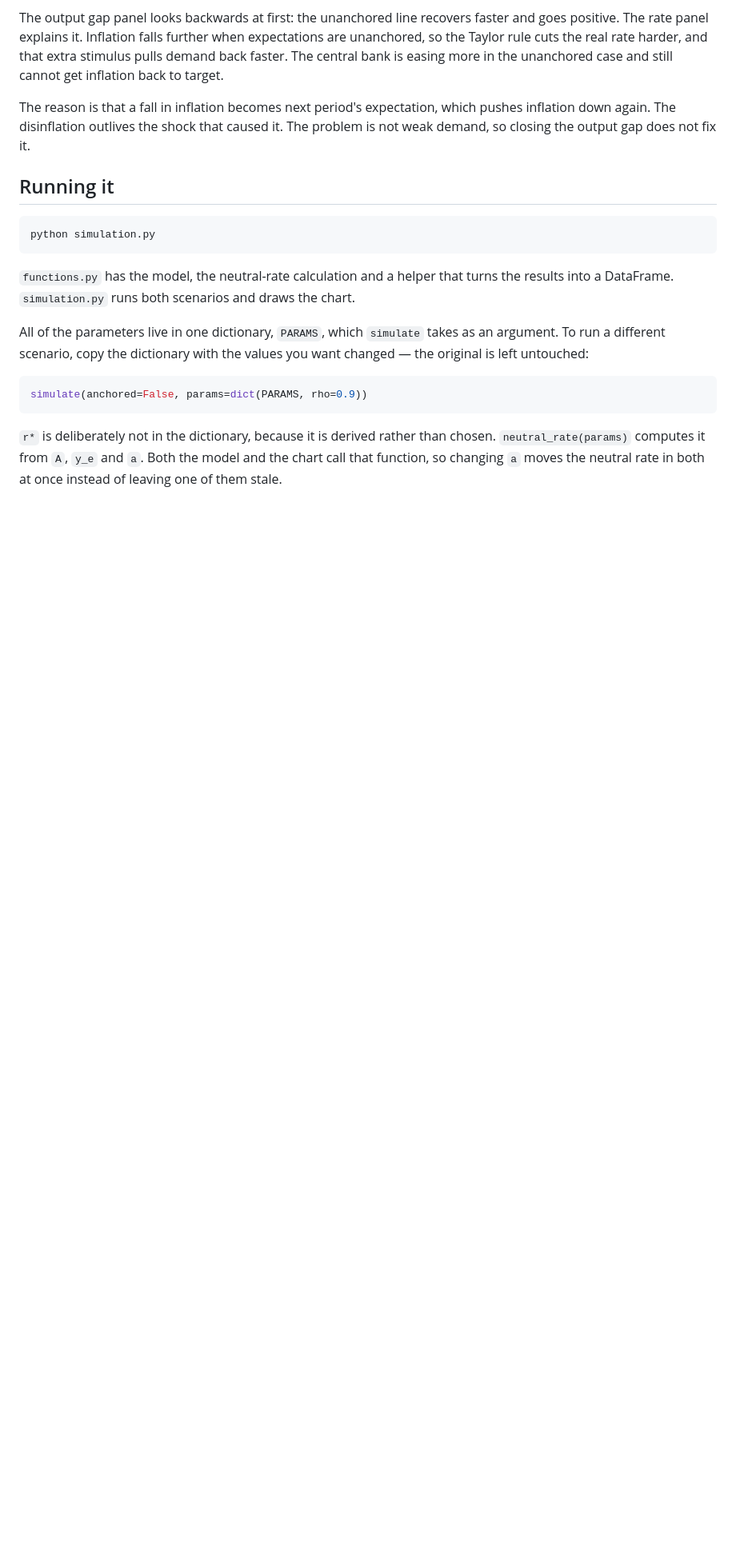
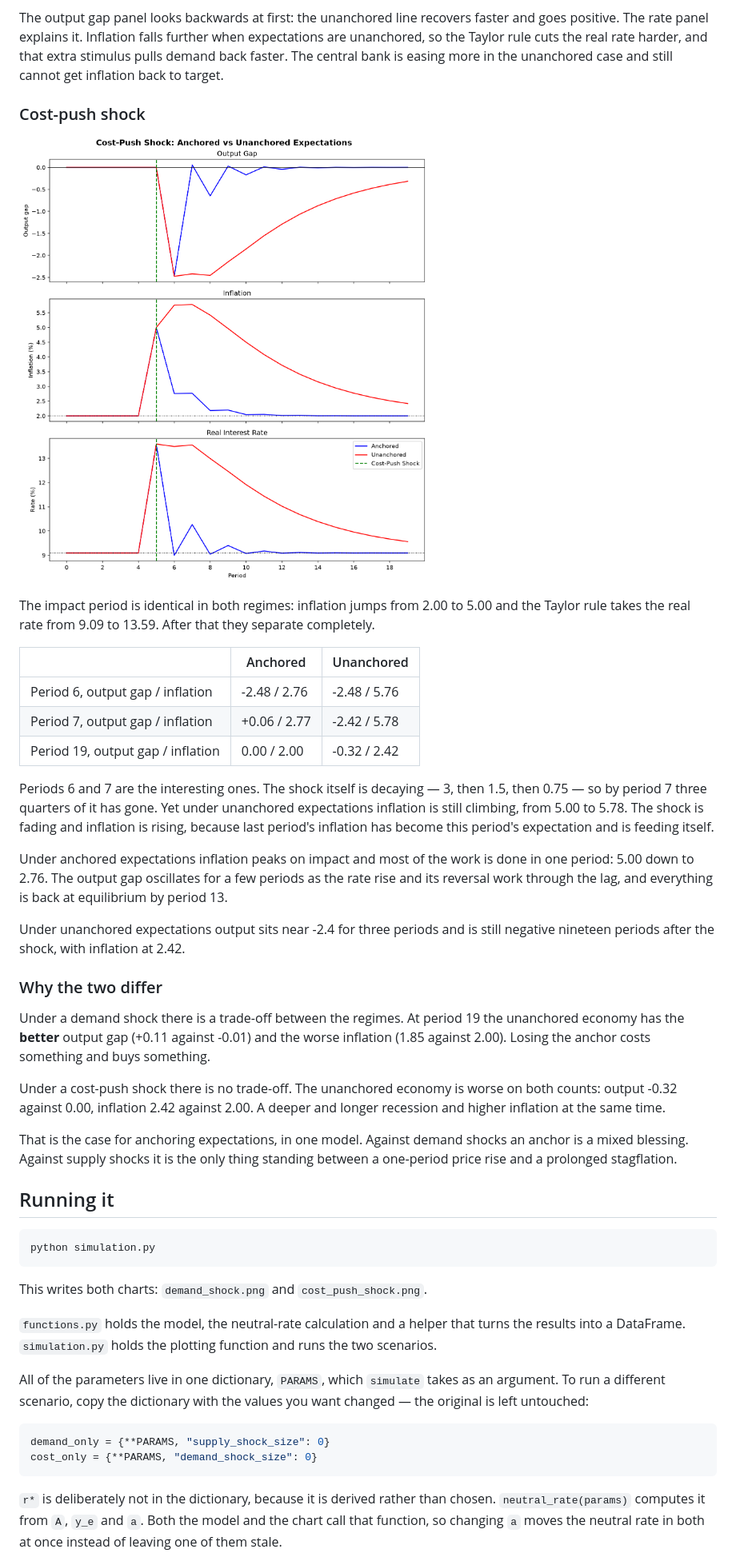
Before and after one commit to qork3m/nk-model-shock, a Markdown page: README.md, the part around one of its changes. Shown at 80% size. Drawn GitHub-style; pictures changed too: cost_push_shock.png (added); blank space fills up the shorter version.

Commit message:
Split demand and cost-push shocks into separate charts, update README

````diff
--- a/README.md
+++ b/README.md
@@ -117,9 +152,48 @@ when expectations are unanchored, so the Taylor rule cuts the real rate harder,
 and that extra stimulus pulls demand back faster. The central bank is easing
 more in the unanchored case and still cannot get inflation back to target.
 
-The reason is that a fall in inflation becomes next period's expectation, which
-pushes inflation down again. The disinflation outlives the shock that caused
-it. The problem is not weak demand, so closing the output gap does not fix it.
+### Cost-push shock
+
+![Cost-push shock](cost_push_shock.png)
+
+The impact period is identical in both regimes: inflation jumps from 2.00 to
+5.00 and the Taylor rule takes the real rate from 9.09 to 13.59. After that
+they separate completely.
+
+| | Anchored | Unanchored |
+|---|---|---|
+| Period 6, output gap / inflation | -2.48 / 2.76 | -2.48 / 5.76 |
+| Period 7, output gap / inflation | +0.06 / 2.77 | -2.42 / 5.78 |
+| Period 19, output gap / inflation | 0.00 / 2.00 | -0.32 / 2.42 |
+
+Periods 6 and 7 are the interesting ones. The shock itself is decaying —
+3, then 1.5, then 0.75 — so by period 7 three quarters of it has gone. Yet
+under unanchored expectations inflation is still climbing, from 5.00 to 5.78.
+The shock is fading and inflation is rising, because last period's inflation
+has become this period's expectation and is feeding itself.
+
+Under anchored expectations inflation peaks on impact and most of the work is
+done in one period: 5.00 down to 2.76. The output gap oscillates for a few
+periods as the rate rise and its reversal work through the lag, and everything
+is back at equilibrium by period 13.
+
+Under unanchored expectations output sits near -2.4 for three periods and is
+still negative nineteen periods after the shock, with inflation at 2.42.
+
+### Why the two differ
+
+Under a demand shock there is a trade-off between the regimes. At period 19 the
+unanchored economy has the **better** output gap (+0.11 against -0.01) and the
+worse inflation (1.85 against 2.00). Losing the anchor costs something and buys
+something.
+
+Under a cost-push shock there is no trade-off. The unanchored economy is worse
+on both counts: output -0.32 against 0.00, inflation 2.42 against 2.00. A
+deeper and longer recession and higher inflation at the same time.
+
+That is the case for anchoring expectations, in one model. Against demand
+shocks an anchor is a mixed blessing. Against supply shocks it is the only
+thing standing between a one-period price rise and a prolonged stagflation.
 
 ## Running it
 
@@ -127,16 +201,19 @@ it. The problem is not weak demand, so closing the output gap does not fix it.
 python simulation.py
 ```
 
-`functions.py` has the model, the neutral-rate calculation and a helper that
-turns the results into a DataFrame. `simulation.py` runs both scenarios and
-draws the chart.
+This writes both charts: `demand_shock.png` and `cost_push_shock.png`.
+
+`functions.py` holds the model, the neutral-rate calculation and a helper that
+turns the results into a DataFrame. `simulation.py` holds the plotting function
+and runs the two scenarios.
 
 All of the parameters live in one dictionary, `PARAMS`, which `simulate` takes
 as an argument. To run a different scenario, copy the dictionary with the
 values you want changed — the original is left untouched:
 
 ```python
-simulate(anchored=False, params=dict(PARAMS, rho=0.9))
+demand_only = {**PARAMS, "supply_shock_size": 0}
+cost_only = {**PARAMS, "demand_shock_size": 0}
 ```
 
 `r*` is deliberately not in the dictionary, because it is derived rather than
````
Also changed, not shown: other parts of README.md (+68 -30 lines), demand_shock.png (added), shock_simulation.png (deleted), 2 other files.
